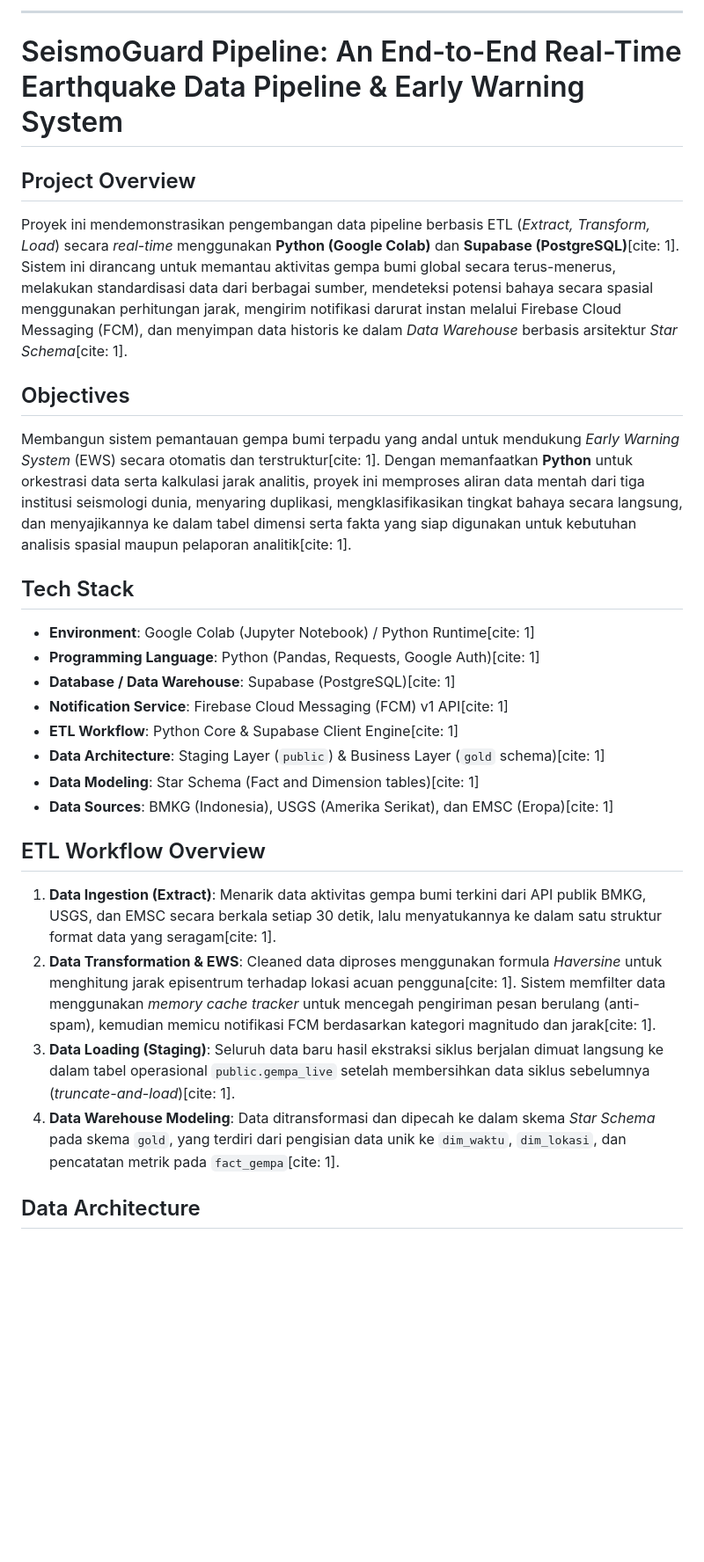
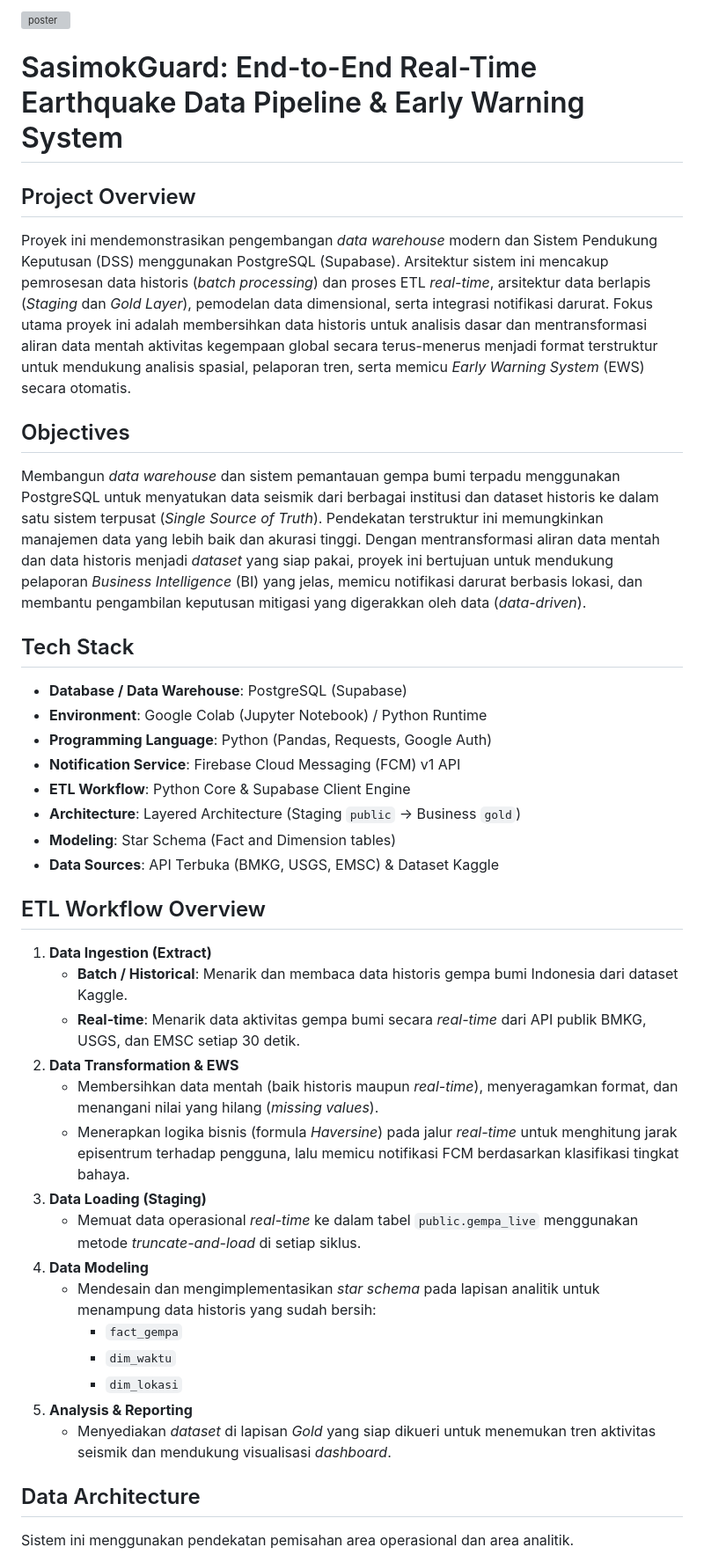
Before and after one commit to GhenAyari/UTS-BussinesIntelligence, a Markdown page: README.md, the part around one of its changes. Shown at 88% size. Rendered like a GitHub page; blank space fills up the shorter version; grey boxes are pictures that could not be loaded.

```diff
--- a/README.md
+++ b/README.md
@@ -1,32 +1,39 @@
----
-
-# SeismoGuard Pipeline: An End-to-End Real-Time Earthquake Data Pipeline & Early Warning System
+![poster](docs/visuals/poster.png)
+# SasimokGuard: End-to-End Real-Time Earthquake Data Pipeline & Early Warning System
 
 ## Project Overview
-
-Proyek ini mendemonstrasikan pengembangan data pipeline berbasis ETL (*Extract, Transform, Load*) secara *real-time* menggunakan **Python (Google Colab)** dan **Supabase (PostgreSQL)**[cite: 1]. Sistem ini dirancang untuk memantau aktivitas gempa bumi global secara terus-menerus, melakukan standardisasi data dari berbagai sumber, mendeteksi potensi bahaya secara spasial menggunakan perhitungan jarak, mengirim notifikasi darurat instan melalui Firebase Cloud Messaging (FCM), dan menyimpan data historis ke dalam *Data Warehouse* berbasis arsitektur *Star Schema*[cite: 1].
+Proyek ini mendemonstrasikan pengembangan *data warehouse* modern dan Sistem Pendukung Keputusan (DSS) menggunakan PostgreSQL (Supabase). Arsitektur sistem ini mencakup pemrosesan data historis (*batch processing*) dan proses ETL *real-time*, arsitektur data berlapis (*Staging* dan *Gold Layer*), pemodelan data dimensional, serta integrasi notifikasi darurat. Fokus utama proyek ini adalah membersihkan data historis untuk analisis dasar dan mentransformasi aliran data mentah aktivitas kegempaan global secara terus-menerus menjadi format terstruktur untuk mendukung analisis spasial, pelaporan tren, serta memicu *Early Warning System* (EWS) secara otomatis.
 
 ## Objectives
-
-Membangun sistem pemantauan gempa bumi terpadu yang andal untuk mendukung *Early Warning System* (EWS) secara otomatis dan terstruktur[cite: 1]. Dengan memanfaatkan **Python** untuk orkestrasi data serta kalkulasi jarak analitis, proyek ini memproses aliran data mentah dari tiga institusi seismologi dunia, menyaring duplikasi, mengklasifikasikan tingkat bahaya secara langsung, dan menyajikannya ke dalam tabel dimensi serta fakta yang siap digunakan untuk kebutuhan analisis spasial maupun pelaporan analitik[cite: 1].
+Membangun *data warehouse* dan sistem pemantauan gempa bumi terpadu menggunakan PostgreSQL untuk menyatukan data seismik dari berbagai institusi dan dataset historis ke dalam satu sistem terpusat (*Single Source of Truth*). Pendekatan terstruktur ini memungkinkan manajemen data yang lebih baik dan akurasi tinggi. Dengan mentransformasi aliran data mentah dan data historis menjadi *dataset* yang siap pakai, proyek ini bertujuan untuk mendukung pelaporan *Business Intelligence* (BI) yang jelas, memicu notifikasi darurat berbasis lokasi, dan membantu pengambilan keputusan mitigasi yang digerakkan oleh data (*data-driven*).
 
 ## Tech Stack
-
-* **Environment**: Google Colab (Jupyter Notebook) / Python Runtime[cite: 1]
-* **Programming Language**: Python (Pandas, Requests, Google Auth)[cite: 1]
-* **Database / Data Warehouse**: Supabase (PostgreSQL)[cite: 1]
-* **Notification Service**: Firebase Cloud Messaging (FCM) v1 API[cite: 1]
-* **ETL Workflow**: Python Core & Supabase Client Engine[cite: 1]
-* **Data Architecture**: Staging Layer (`public`) & Business Layer (`gold` schema)[cite: 1]
-* **Data Modeling**: Star Schema (Fact and Dimension tables)[cite: 1]
-* **Data Sources**: BMKG (Indonesia), USGS (Amerika Serikat), dan EMSC (Eropa)[cite: 1]
+- **Database / Data Warehouse**: PostgreSQL (Supabase)
+- **Environment**: Google Colab (Jupyter Notebook) / Python Runtime
+- **Programming Language**: Python (Pandas, Requests, Google Auth)
+- **Notification Service**: Firebase Cloud Messaging (FCM) v1 API
+- **ETL Workflow**: Python Core & Supabase Client Engine
+- **Architecture**: Layered Architecture (Staging `public` → Business `gold`)
+- **Modeling**: Star Schema (Fact and Dimension tables)
+- **Data Sources**: API Terbuka (BMKG, USGS, EMSC) & Dataset Kaggle
 
 ## ETL Workflow Overview
-
-1. **Data Ingestion (Extract)**: Menarik data aktivitas gempa bumi terkini dari API publik BMKG, USGS, dan EMSC secara berkala setiap 30 detik, lalu menyatukannya ke dalam satu struktur format data yang seragam[cite: 1].
-2. **Data Transformation & EWS**: Cleaned data diproses menggunakan formula *Haversine* untuk menghitung jarak episentrum terhadap lokasi acuan pengguna[cite: 1]. Sistem memfilter data menggunakan *memory cache tracker* untuk mencegah pengiriman pesan berulang (anti-spam), kemudian memicu notifikasi FCM berdasarkan kategori magnitudo dan jarak[cite: 1].
-3. **Data Loading (Staging)**: Seluruh data baru hasil ekstraksi siklus berjalan dimuat langsung ke dalam tabel operasional `public.gempa_live` setelah membersihkan data siklus sebelumnya (*truncate-and-load*)[cite: 1].
-4. **Data Warehouse Modeling**: Data ditransformasi dan dipecah ke dalam skema *Star Schema* pada skema `gold`, yang terdiri dari pengisian data unik ke `dim_waktu`, `dim_lokasi`, dan pencatatan metrik pada `fact_gempa`[cite: 1].
+1. **Data Ingestion (Extract)**
+   - **Batch / Historical**: Menarik dan membaca data historis gempa bumi Indonesia dari dataset Kaggle.
+   - **Real-time**: Menarik data aktivitas gempa bumi secara *real-time* dari API publik BMKG, USGS, dan EMSC setiap 30 detik.
+2. **Data Transformation & EWS**
+   - Membersihkan data mentah (baik historis maupun *real-time*), menyeragamkan format, dan menangani nilai yang hilang (*missing values*).
+   - Menerapkan logika bisnis (formula *Haversine*) pada jalur *real-time* untuk menghitung jarak episentrum terhadap pengguna, lalu memicu notifikasi FCM berdasarkan klasifikasi tingkat bahaya.
+3. **Data Loading (Staging)**
+   - Memuat data operasional *real-time* ke dalam tabel `public.gempa_live` menggunakan metode *truncate-and-load* di setiap siklus.
+4. **Data Modeling**
+   - Mendesain dan mengimplementasikan *star schema* pada lapisan analitik untuk menampung data historis yang sudah bersih:
+     - `fact_gempa`
+     - `dim_waktu`
+     - `dim_lokasi`
+5. **Analysis & Reporting**
+   - Menyediakan *dataset* di lapisan *Gold* yang siap dikueri untuk menemukan tren aktivitas seismik dan mendukung visualisasi *dashboard*.
 
 ## Data Architecture
+Sistem ini menggunakan pendekatan pemisahan area operasional dan area analitik.
 
```
Also changed, not shown: other parts of README.md (+45 -78 lines).
